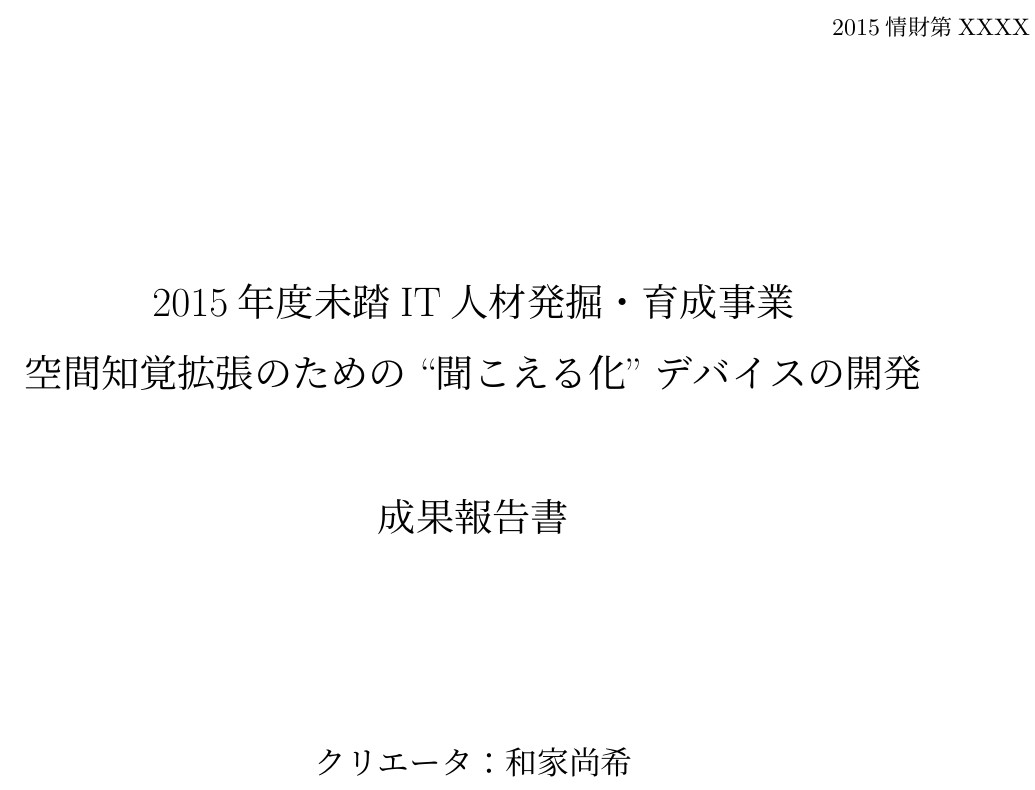
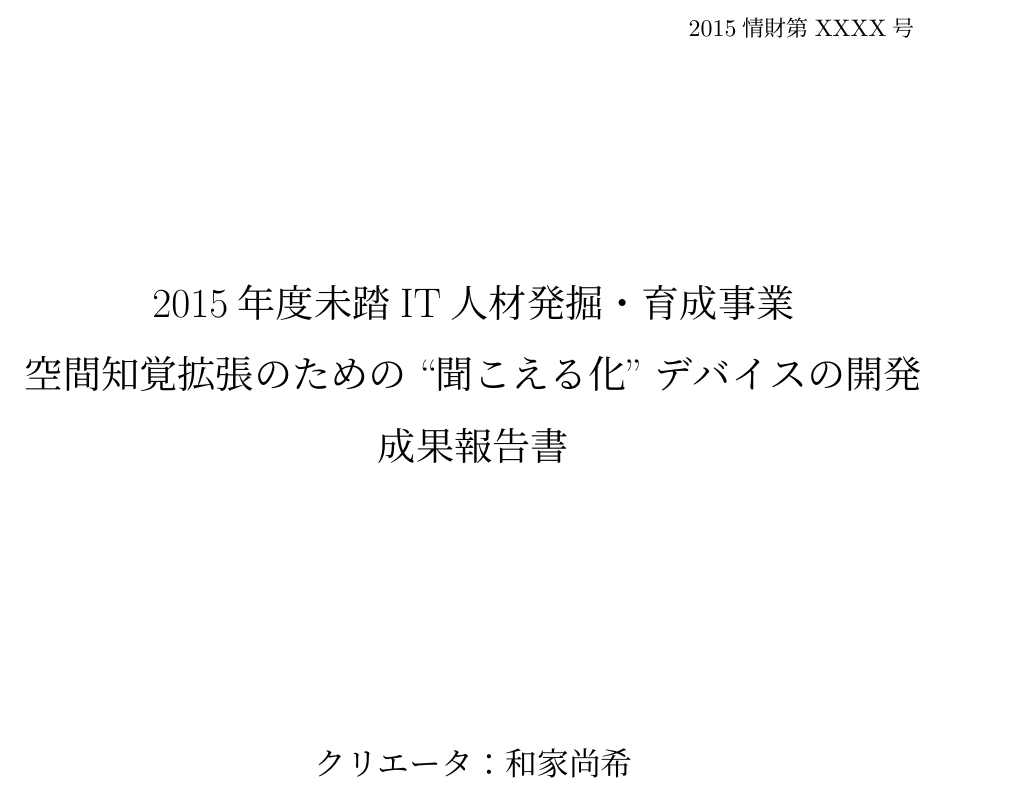
Before and after one commit to sidestepism/mitou-final-report, a LaTeX document (finalreport.tex): part of page 1 of 28, cut so that both start at the same text. Compiled offline with pLaTeX and dvipdfmx.

Commit message:
modify layout

```diff
--- a/finalreport.tex
+++ b/finalreport.tex
@@ -31,7 +31,7 @@
 % 契約番号を入れるので\maketitleではなくpicture環境でad-hocに
 \begin{picture}(420,520)(0,0)
 %契約番号（必須）
-\put(340,470){\makebox(50,5)[l]{\normalsize{2015情財第XXXX号}}}
+\put(280,470){\makebox(50,5)[l]{\normalsize{2015情財第XXXX号}}}%(340,470)
 %事業名（必須）
 \put(140,350){\makebox(100,15)[c]{\LARGE{2015年度未踏IT人材発掘・育成事業}}}
 %プロジェクト名1行目（必須）
@@ -39,7 +39,7 @@
 %プロジェクト名2行目（1行で収まらない場合）
 %\put(140,290){\makebox(100,15)[c]{\LARGE{プロジェクト名2行目}}}
 %報告書名（必須、プロジェクト名2行目が無い場合は\put(140,290)）
-\put(140,260){\makebox(100,15)[c]{\LARGE{成果報告書}}}
+\put(140,290){\makebox(100,15)[c]{\LARGE{成果報告書}}}
 %クリエータ一人目（必須、人数に応じて\putの位置を調整）
 \put(140,160){\makebox(100,10)[c]{\Large{クリエータ：和家尚希}}}
 %クリエータ二人目（必要に応じて行を追加）
```
